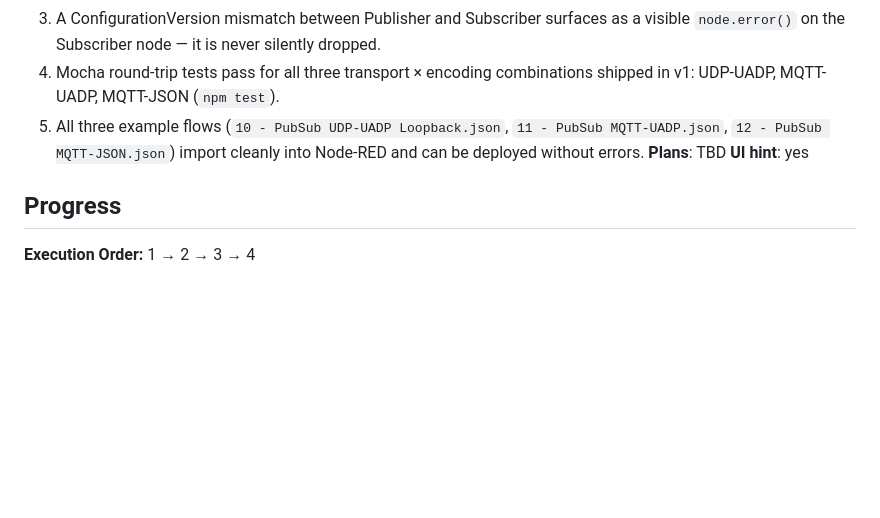
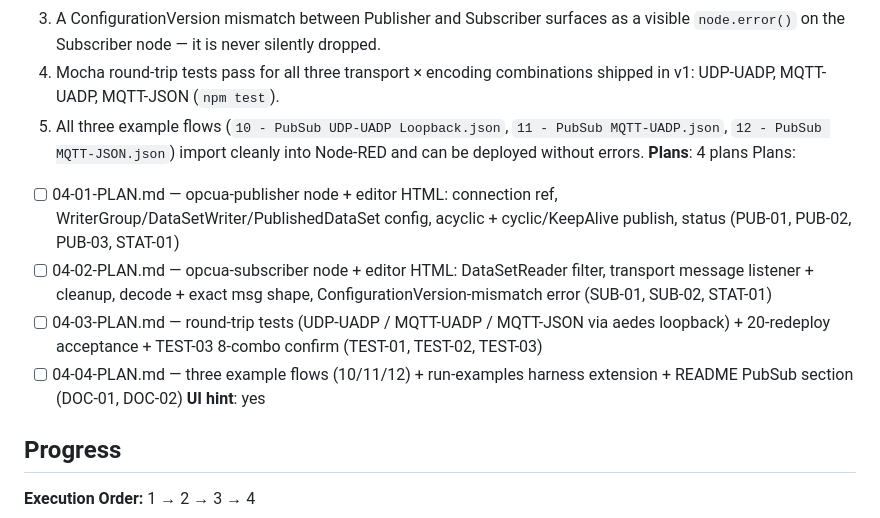
Before and after one commit to blanpa/node-red-contrib-opcua-suite, a Markdown page: .planning/ROADMAP.md, the part around the change. Drawn GitHub-style; blank space fills up the shorter version.

Commit message:
docs(phase-04): list 4 plans in roadmap

```diff
--- a/.planning/ROADMAP.md
+++ b/.planning/ROADMAP.md
@@ -79,7 +79,12 @@ Plans:
   3. A ConfigurationVersion mismatch between Publisher and Subscriber surfaces as a visible `node.error()` on the Subscriber node — it is never silently dropped.
   4. Mocha round-trip tests pass for all three transport × encoding combinations shipped in v1: UDP-UADP, MQTT-UADP, MQTT-JSON (`npm test`).
   5. All three example flows (`10 - PubSub UDP-UADP Loopback.json`, `11 - PubSub MQTT-UADP.json`, `12 - PubSub MQTT-JSON.json`) import cleanly into Node-RED and can be deployed without errors.
-**Plans**: TBD
+**Plans**: 4 plans
+Plans:
+- [ ] 04-01-PLAN.md — opcua-publisher node + editor HTML: connection ref, WriterGroup/DataSetWriter/PublishedDataSet config, acyclic + cyclic/KeepAlive publish, status (PUB-01, PUB-02, PUB-03, STAT-01)
+- [ ] 04-02-PLAN.md — opcua-subscriber node + editor HTML: DataSetReader filter, transport message listener + cleanup, decode + exact msg shape, ConfigurationVersion-mismatch error (SUB-01, SUB-02, STAT-01)
+- [ ] 04-03-PLAN.md — round-trip tests (UDP-UADP / MQTT-UADP / MQTT-JSON via aedes loopback) + 20-redeploy acceptance + TEST-03 8-combo confirm (TEST-01, TEST-02, TEST-03)
+- [ ] 04-04-PLAN.md — three example flows (10/11/12) + run-examples harness extension + README PubSub section (DOC-01, DOC-02)
 **UI hint**: yes
 
 ## Progress
```
